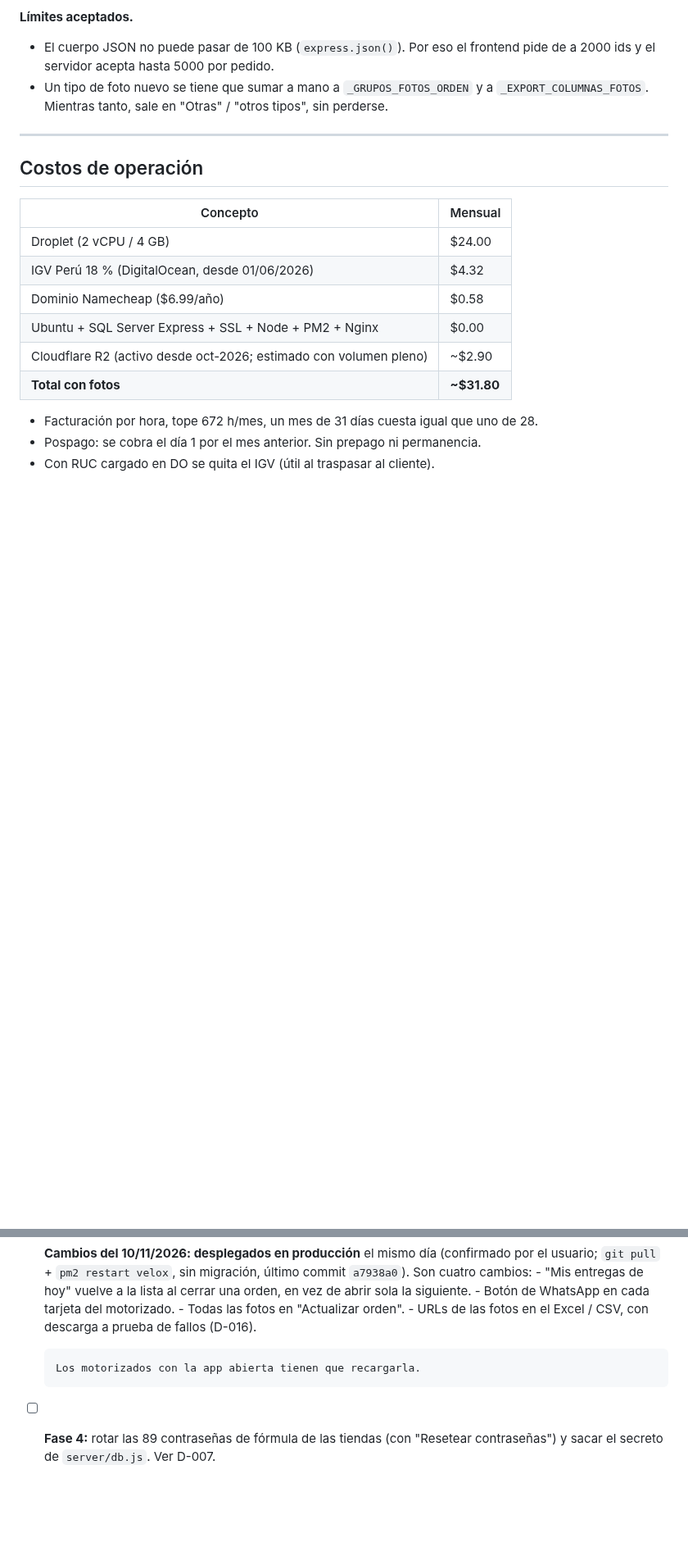
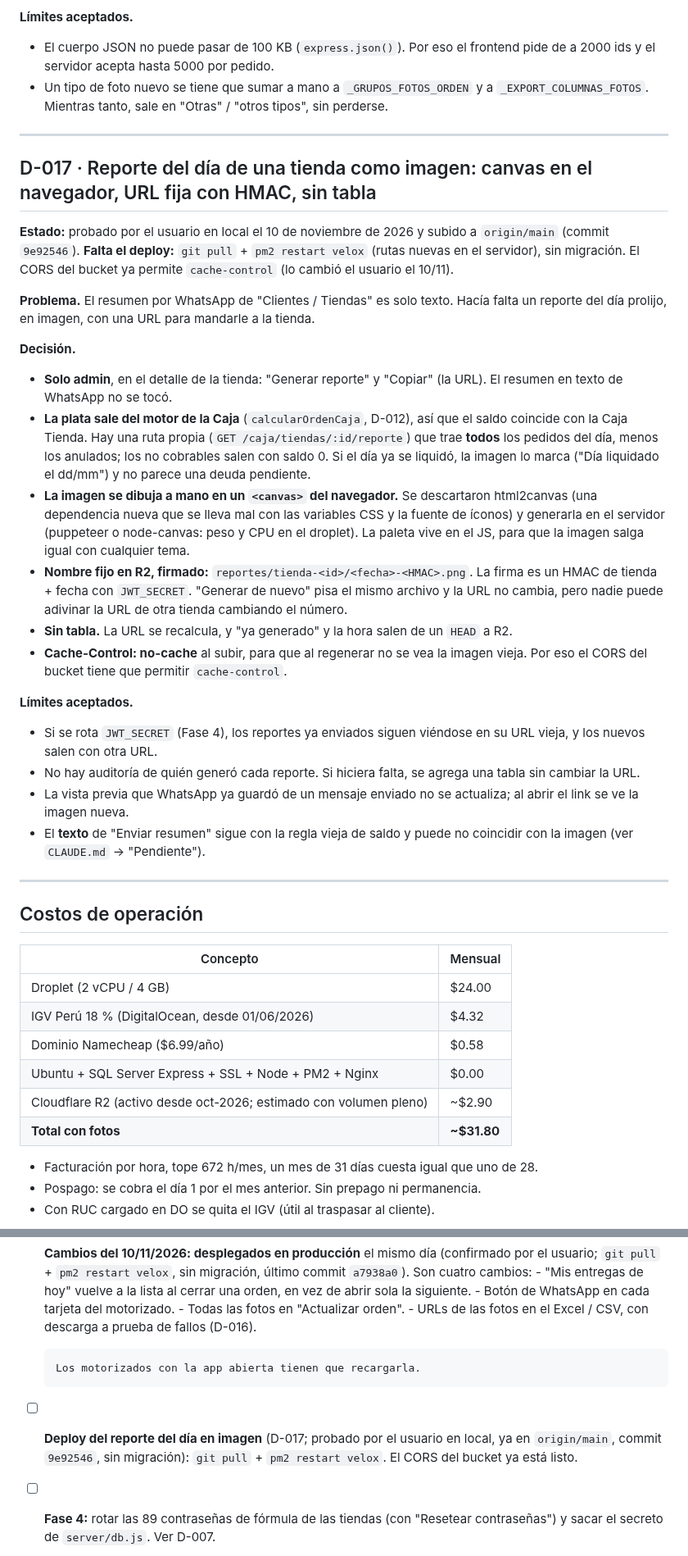
Before and after one commit to davidluquevillarruel-max/velox-courier, a Markdown page: DECISIONES.md, 2 parts joined by grey strips. Shown at 82% size. GitHub-like rendering; blank space fills up the shorter version.

Commit message:
docs: reporte del dia en imagen probado y en origin; D-017 y CORS con cache-control
Co-Authored-By: Claude Opus 5.5 <noreply@anthropic.com>

```diff
--- a/DECISIONES.md
+++ b/DECISIONES.md
@@ -618,6 +618,46 @@ devolución.
 
 ---
 
+## D-017 · Reporte del día de una tienda como imagen: canvas en el navegador, URL fija con HMAC, sin tabla
+
+**Estado:** probado por el usuario en local el 10 de noviembre de 2026 y subido a `origin/main`
+(commit `9e92546`). **Falta el deploy:** `git pull` + `pm2 restart velox` (rutas nuevas en el
+servidor), sin migración. El CORS del bucket ya permite `cache-control` (lo cambió el usuario el
+10/11).
+
+**Problema.** El resumen por WhatsApp de "Clientes / Tiendas" es solo texto. Hacía falta un reporte
+del día prolijo, en imagen, con una URL para mandarle a la tienda.
+
+**Decisión.**
+- **Solo admin**, en el detalle de la tienda: "Generar reporte" y "Copiar" (la URL). El resumen en
+  texto de WhatsApp no se tocó.
+- **La plata sale del motor de la Caja** (`calcularOrdenCaja`, D-012), así que el saldo coincide con
+  la Caja Tienda. Hay una ruta propia (`GET /caja/tiendas/:id/reporte`) que trae **todos** los
+  pedidos del día, menos los anulados; los no cobrables salen con saldo 0. Si el día ya se liquidó,
+  la imagen lo marca ("Día liquidado el dd/mm") y no parece una deuda pendiente.
+- **La imagen se dibuja a mano en un `<canvas>` del navegador.** Se descartaron html2canvas (una
+  dependencia nueva que se lleva mal con las variables CSS y la fuente de íconos) y generarla en el
+  servidor (puppeteer o node-canvas: peso y CPU en el droplet). La paleta vive en el JS, para que la
+  imagen salga igual con cualquier tema.
+- **Nombre fijo en R2, firmado:** `reportes/tienda-<id>/<fecha>-<HMAC>.png`. La firma es un HMAC de
+  tienda + fecha con `JWT_SECRET`. "Generar de nuevo" pisa el mismo archivo y la URL no cambia,
+  pero nadie puede adivinar la URL de otra tienda cambiando el número.
+- **Sin tabla.** La URL se recalcula, y "ya generado" y la hora salen de un `HEAD` a R2.
+- **Cache-Control: no-cache** al subir, para que al regenerar no se vea la imagen vieja. Por eso el
+  CORS del bucket tiene que permitir `cache-control`.
+
+**Límites aceptados.**
+- Si se rota `JWT_SECRET` (Fase 4), los reportes ya enviados siguen viéndose en su URL vieja, y los
+  nuevos salen con otra URL.
+- No hay auditoría de quién generó cada reporte. Si hiciera falta, se agrega una tabla sin cambiar
+  la URL.
+- La vista previa que WhatsApp ya guardó de un mensaje enviado no se actualiza; al abrir el link
+  se ve la imagen nueva.
+- El **texto** de "Enviar resumen" sigue con la regla vieja de saldo y puede no coincidir con la
+  imagen (ver `CLAUDE.md` → "Pendiente").
+
+---
+
 ## Costos de operación
 
 | Concepto | Mensual |
@@ -670,6 +710,9 @@ downtime). El dominio se traspasa aparte en Namecheap.
       - URLs de las fotos en el Excel / CSV, con descarga a prueba de fallos (D-016).
 
       Los motorizados con la app abierta tienen que recargarla.
+- [ ] **Deploy del reporte del día en imagen** (D-017; probado por el usuario en local, ya en
+      `origin/main`, commit `9e92546`, sin migración): `git pull` + `pm2 restart velox`. El CORS
+      del bucket ya está listo.
 - [ ] **Fase 4:** rotar las 89 contraseñas de fórmula de las tiendas (con "Resetear
       contraseñas") y sacar el secreto de `server/db.js`. Ver D-007.
 - [ ] **Opcional:** cortar las sesiones abiertas al resetear una contraseña (necesita
```
Also changed, not shown: CLAUDE.md (+10 -6 lines).
